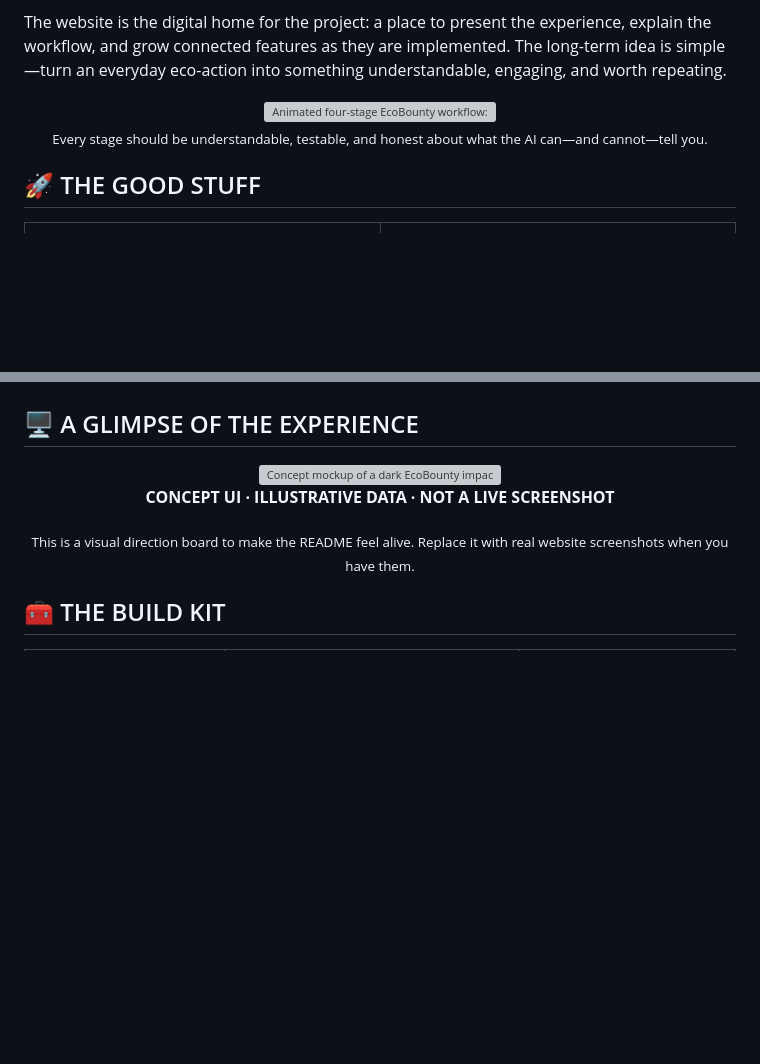
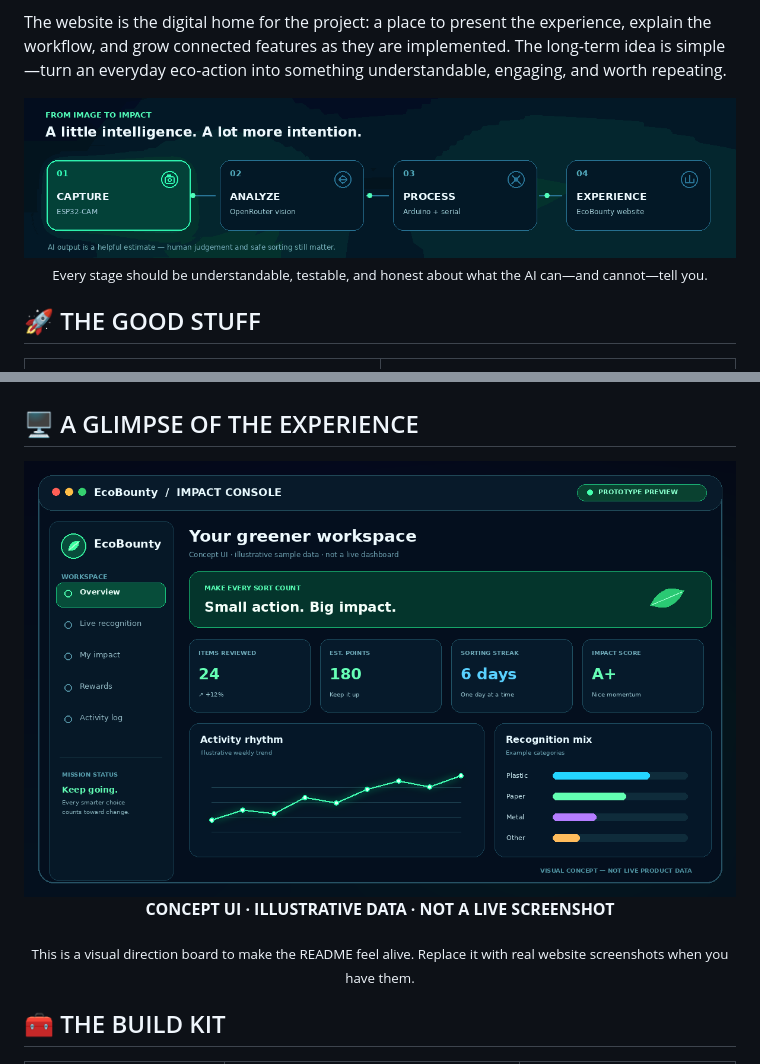
Before and after one commit to rivaannambiar/ecobounty, a Markdown page: README.md, 2 parts joined by grey strips. Rendered like a GitHub page; folded sections open; blank space fills up the shorter version; grey boxes are pictures that could not be loaded.

```diff
--- a/README.md
+++ b/README.md
@@ -36,7 +36,7 @@ The website is the digital home for the project: a place to present the experien
 
 <div align="center">
 
-<img src="ecobounty-assets/workflow-animation.gif" alt="Animated four-stage EcoBounty workflow: capture, analyze, process, experience" width="100%" />
+<img src="workflow-animation.gif" alt="Animated four-stage EcoBounty workflow: capture, analyze, process, experience" width="100%" />
 
 <sub>Every stage should be understandable, testable, and honest about what the AI can—and cannot—tell you.</sub>
 
@@ -131,7 +131,7 @@ AI identification can be wrong when lighting is poor, an object is obscured, or
 
 <div align="center">
 
-<img src="ecobounty-assets/dashboard-concept.png" alt="Concept mockup of a dark EcoBounty impact dashboard with overview cards and example activity charts" width="100%" />
+<img src="dashboard-concept.png" alt="Concept mockup of a dark EcoBounty impact dashboard with overview cards and example activity charts" width="100%" />
 
 **CONCEPT UI · ILLUSTRATIVE DATA · NOT A LIVE SCREENSHOT**
 
```
Also changed, not shown: other parts of README.md (+1 -1 lines).
